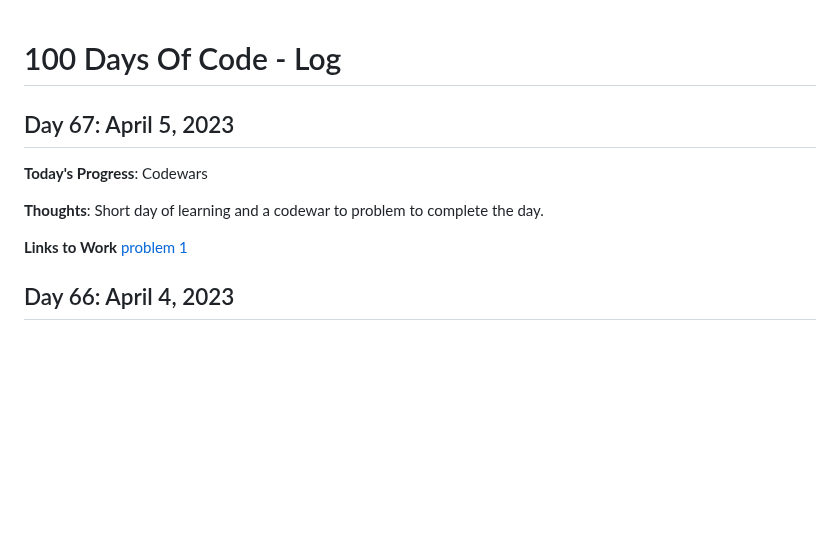
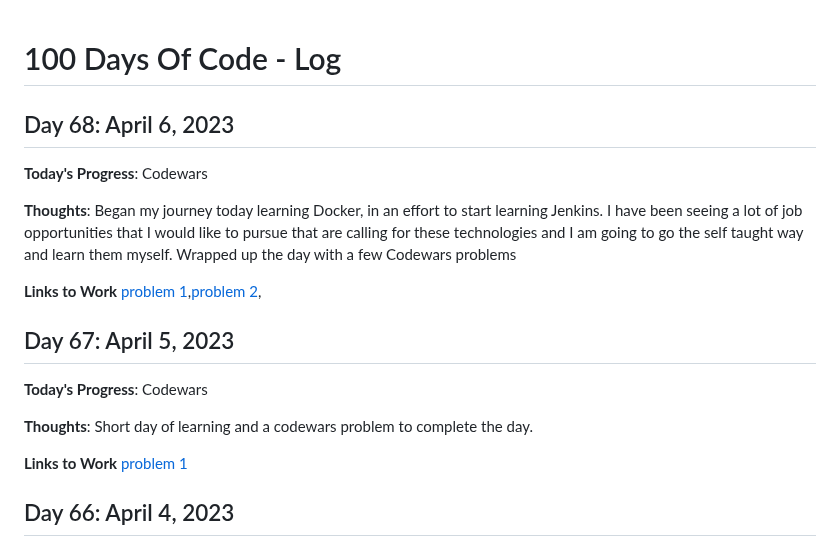
Before and after one commit to kcanamar/code-every-day, a Markdown page: log2.md, the part around the change. Drawn GitHub-style; blank space fills up the shorter version.

Commit message:
day68 100daysofcode reboot

```diff
--- a/log2.md
+++ b/log2.md
@@ -1,10 +1,17 @@
 # 100 Days Of Code - Log
 
+## Day 68: April 6, 2023
+
+**Today's Progress**: Codewars
+
+**Thoughts**: Began my journey today learning Docker, in an effort to start learning Jenkins. I have been seeing a lot of job opportunities that I would like to pursue that are calling for these technologies and I am going to go the self taught way and learn them myself. Wrapped up the day with a few Codewars problems
+
+**Links to Work** [problem 1](https://github.com/kcanamar/code-every-day/blob/main/codewars/fake-binary.js),[problem 2](https://github.com/kcanamar/code-every-day/blob/main/codewars/non-consecutive.js),
 ## Day 67: April 5, 2023
 
 **Today's Progress**: Codewars
 
-**Thoughts**: Short day of learning and a codewar to problem to complete the day.
+**Thoughts**: Short day of learning and a codewars problem to complete the day.
 
 **Links to Work** [problem 1](https://github.com/kcanamar/code-every-day/blob/main/codewars/mumbling.js)
 ## Day 66: April 4, 2023
```
